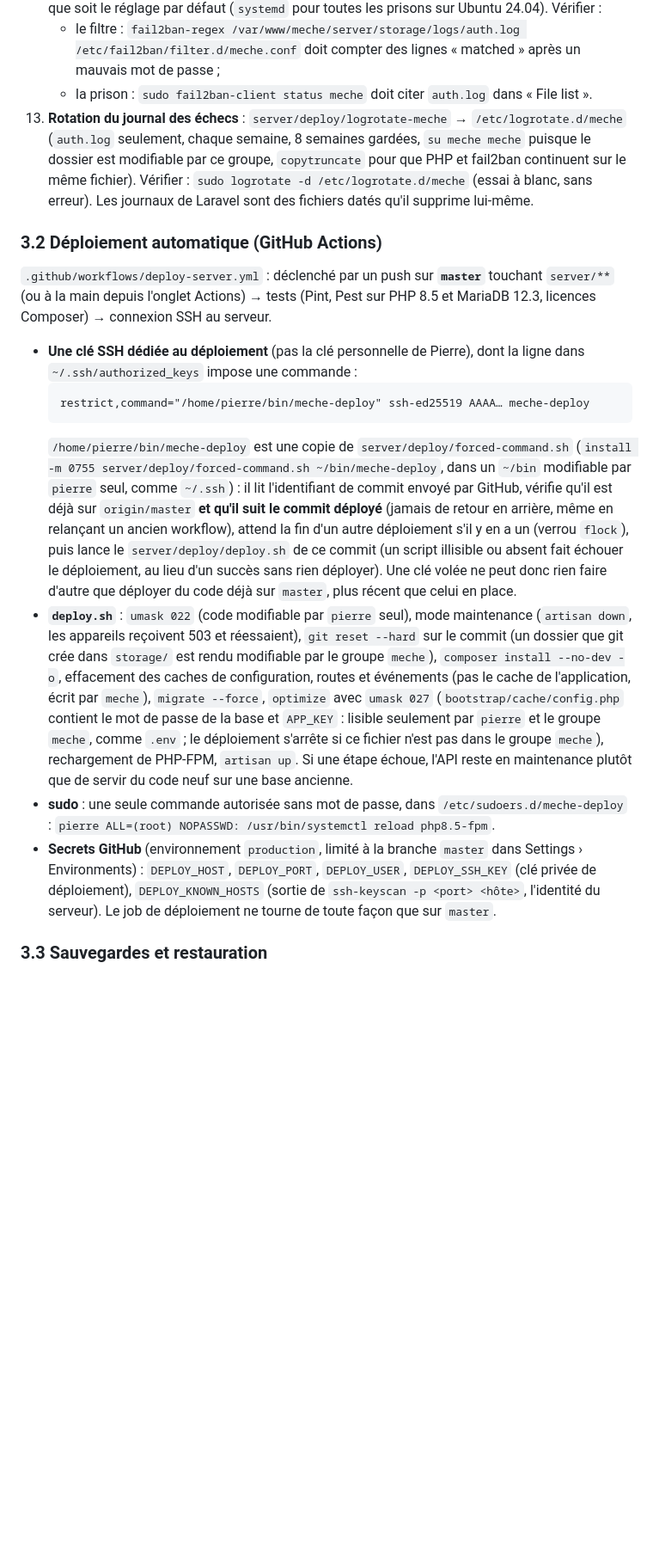
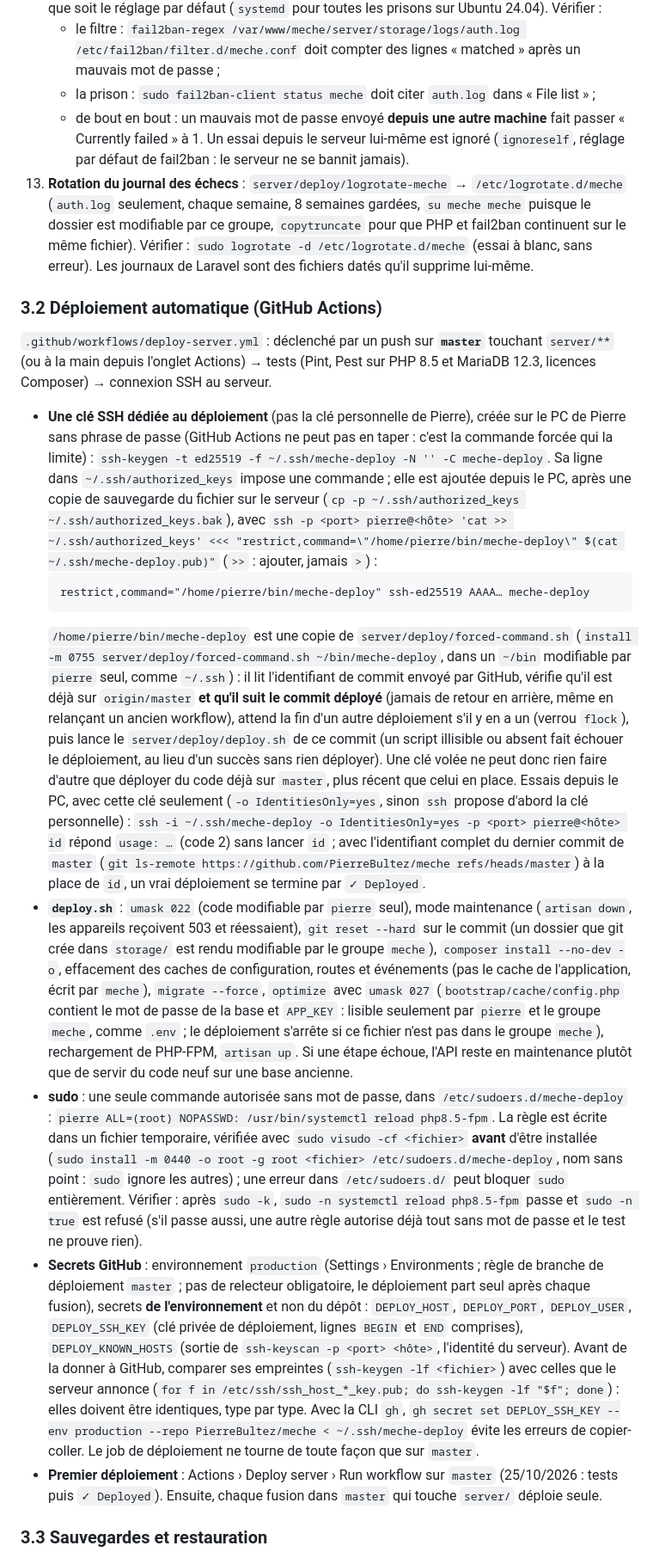
Before and after one commit to PierreBultez/meche, a Markdown page: docs/09-build-et-deploiement.md, the part around one of its changes. Shown at 86% size. Drawn GitHub-style; blank space fills up the shorter version.

Commit message:
docs: record what the first deployment taught
- step 9: certbot --redirect, renewal dry run, never overwrite the
  site file again after Certbot edited it;
- step 11: the system journal needs sudo, and the cron unit name varies;
- step 12: fail2ban ignores failures from the server itself (ignoreself):
  test from another machine;
- 3.2: deploy key created on the PC, authorized_keys line appended from
  the PC after a backup, tests with IdentitiesOnly, sudoers rule checked
  with visudo -cf before install, host key fingerprints compared before
  giving them to GitHub, environment secrets, first deployment done;
- docs/10: deployment done on 2026-10-25.

Co-Authored-By: Claude Opus 5.5 <noreply@anthropic.com>
Claude-Session: https://claude.ai/code/session_01KfAVhyAFjEHPKsaXSfiT3M

````diff
--- a/docs/09-build-et-deploiement.md
+++ b/docs/09-build-et-deploiement.md
@@ -83,21 +83,23 @@ Chaque étape est faite avec Claude Code, qui explique les commandes avant que P
     ```
 12. **fail2ban** : d'abord créer le journal, que l'API ne crée qu'au premier échec : `sudo install -m 0660 -o pierre -g meche /dev/null /var/www/meche/server/storage/logs/auth.log` (fail2ban refuse de démarrer, prison `sshd` comprise, si le fichier d'une de ses prisons manque : ne jamais le supprimer). Puis `server/deploy/fail2ban-filter.conf` → `/etc/fail2ban/filter.d/meche.conf`, `server/deploy/fail2ban-jail.conf` → `/etc/fail2ban/jail.d/meche.conf`, et `sudo fail2ban-client -t` (test de la configuration) avant `sudo systemctl reload fail2ban`. L'API écrit chaque échec de connexion ou de code d'invitation dans `storage/logs/auth.log` (un seul fichier, que fail2ban suit) ; 10 échecs en une heure bannissent l'adresse un jour. La prison impose `backend = auto`, pour lire le fichier quel que soit le réglage par défaut (`systemd` pour toutes les prisons sur Ubuntu 24.04). Vérifier :
     - le filtre : `fail2ban-regex /var/www/meche/server/storage/logs/auth.log /etc/fail2ban/filter.d/meche.conf` doit compter des lignes « matched » après un mauvais mot de passe ;
-    - la prison : `sudo fail2ban-client status meche` doit citer `auth.log` dans « File list ».
+    - la prison : `sudo fail2ban-client status meche` doit citer `auth.log` dans « File list » ;
+    - de bout en bout : un mauvais mot de passe envoyé **depuis une autre machine** fait passer « Currently failed » à 1. Un essai depuis le serveur lui-même est ignoré (`ignoreself`, réglage par défaut de fail2ban : le serveur ne se bannit jamais).
 13. **Rotation du journal des échecs** : `server/deploy/logrotate-meche` → `/etc/logrotate.d/meche` (`auth.log` seulement, chaque semaine, 8 semaines gardées, `su meche meche` puisque le dossier est modifiable par ce groupe, `copytruncate` pour que PHP et fail2ban continuent sur le même fichier). Vérifier : `sudo logrotate -d /etc/logrotate.d/meche` (essai à blanc, sans erreur). Les journaux de Laravel sont des fichiers datés qu'il supprime lui-même.
 
 ### 3.2 Déploiement automatique (GitHub Actions)
 
 `.github/workflows/deploy-server.yml` : déclenché par un push sur **`master`** touchant `server/**` (ou à la main depuis l'onglet Actions) → tests (Pint, Pest sur PHP 8.5 et MariaDB 12.3, licences Composer) → connexion SSH au serveur.
 
-- **Une clé SSH dédiée au déploiement** (pas la clé personnelle de Pierre), dont la ligne dans `~/.ssh/authorized_keys` impose une commande :
+- **Une clé SSH dédiée au déploiement** (pas la clé personnelle de Pierre), créée sur le PC de Pierre sans phrase de passe (GitHub Actions ne peut pas en taper : c'est la commande forcée qui la limite) : `ssh-keygen -t ed25519 -f ~/.ssh/meche-deploy -N '' -C meche-deploy`. Sa ligne dans `~/.ssh/authorized_keys` impose une commande ; elle est ajoutée depuis le PC, après une copie de sauvegarde du fichier sur le serveur (`cp -p ~/.ssh/authorized_keys ~/.ssh/authorized_keys.bak`), avec `ssh -p <port> pierre@<hôte> 'cat >> ~/.ssh/authorized_keys' <<< "restrict,command=\"/home/pierre/bin/meche-deploy\" $(cat ~/.ssh/meche-deploy.pub)"` (`>>` : ajouter, jamais `>`) :
   ```
   restrict,command="/home/pierre/bin/meche-deploy" ssh-ed25519 AAAA… meche-deploy
   ```
-  `/home/pierre/bin/meche-deploy` est une copie de `server/deploy/forced-command.sh` (`install -m 0755 server/deploy/forced-command.sh ~/bin/meche-deploy`, dans un `~/bin` modifiable par `pierre` seul, comme `~/.ssh`) : il lit l'identifiant de commit envoyé par GitHub, vérifie qu'il est déjà sur `origin/master` **et qu'il suit le commit déployé** (jamais de retour en arrière, même en relançant un ancien workflow), attend la fin d'un autre déploiement s'il y en a un (verrou `flock`), puis lance le `server/deploy/deploy.sh` de ce commit (un script illisible ou absent fait échouer le déploiement, au lieu d'un succès sans rien déployer). Une clé volée ne peut donc rien faire d'autre que déployer du code déjà sur `master`, plus récent que celui en place.
+  `/home/pierre/bin/meche-deploy` est une copie de `server/deploy/forced-command.sh` (`install -m 0755 server/deploy/forced-command.sh ~/bin/meche-deploy`, dans un `~/bin` modifiable par `pierre` seul, comme `~/.ssh`) : il lit l'identifiant de commit envoyé par GitHub, vérifie qu'il est déjà sur `origin/master` **et qu'il suit le commit déployé** (jamais de retour en arrière, même en relançant un ancien workflow), attend la fin d'un autre déploiement s'il y en a un (verrou `flock`), puis lance le `server/deploy/deploy.sh` de ce commit (un script illisible ou absent fait échouer le déploiement, au lieu d'un succès sans rien déployer). Une clé volée ne peut donc rien faire d'autre que déployer du code déjà sur `master`, plus récent que celui en place. Essais depuis le PC, avec cette clé seulement (`-o IdentitiesOnly=yes`, sinon `ssh` propose d'abord la clé personnelle) : `ssh -i ~/.ssh/meche-deploy -o IdentitiesOnly=yes -p <port> pierre@<hôte> id` répond `usage: …` (code 2) sans lancer `id` ; avec l'identifiant complet du dernier commit de `master` (`git ls-remote https://github.com/PierreBultez/meche refs/heads/master`) à la place de `id`, un vrai déploiement se termine par `✓ Deployed`.
 - **`deploy.sh`** : `umask 022` (code modifiable par `pierre` seul), mode maintenance (`artisan down`, les appareils reçoivent 503 et réessaient), `git reset --hard` sur le commit (un dossier que git crée dans `storage/` est rendu modifiable par le groupe `meche`), `composer install --no-dev -o`, effacement des caches de configuration, routes et événements (pas le cache de l'application, écrit par `meche`), `migrate --force`, `optimize` avec `umask 027` (`bootstrap/cache/config.php` contient le mot de passe de la base et `APP_KEY` : lisible seulement par `pierre` et le groupe `meche`, comme `.env` ; le déploiement s'arrête si ce fichier n'est pas dans le groupe `meche`), rechargement de PHP-FPM, `artisan up`. Si une étape échoue, l'API reste en maintenance plutôt que de servir du code neuf sur une base ancienne.
-- **sudo** : une seule commande autorisée sans mot de passe, dans `/etc/sudoers.d/meche-deploy` : `pierre ALL=(root) NOPASSWD: /usr/bin/systemctl reload php8.5-fpm`.
-- **Secrets GitHub** (environnement `production`, limité à la branche `master` dans Settings › Environments) : `DEPLOY_HOST`, `DEPLOY_PORT`, `DEPLOY_USER`, `DEPLOY_SSH_KEY` (clé privée de déploiement), `DEPLOY_KNOWN_HOSTS` (sortie de `ssh-keyscan -p <port> <hôte>`, l'identité du serveur). Le job de déploiement ne tourne de toute façon que sur `master`.
+- **sudo** : une seule commande autorisée sans mot de passe, dans `/etc/sudoers.d/meche-deploy` : `pierre ALL=(root) NOPASSWD: /usr/bin/systemctl reload php8.5-fpm`. La règle est écrite dans un fichier temporaire, vérifiée avec `sudo visudo -cf <fichier>` **avant** d'être installée (`sudo install -m 0440 -o root -g root <fichier> /etc/sudoers.d/meche-deploy`, nom sans point : `sudo` ignore les autres) ; une erreur dans `/etc/sudoers.d/` peut bloquer `sudo` entièrement. Vérifier : après `sudo -k`, `sudo -n systemctl reload php8.5-fpm` passe et `sudo -n true` est refusé (s'il passe aussi, une autre règle autorise déjà tout sans mot de passe et le test ne prouve rien).
+- **Secrets GitHub** : environnement `production` (Settings › Environments ; règle de branche de déploiement `master` ; pas de relecteur obligatoire, le déploiement part seul après chaque fusion), secrets **de l'environnement** et non du dépôt : `DEPLOY_HOST`, `DEPLOY_PORT`, `DEPLOY_USER`, `DEPLOY_SSH_KEY` (clé privée de déploiement, lignes `BEGIN` et `END` comprises), `DEPLOY_KNOWN_HOSTS` (sortie de `ssh-keyscan -p <port> <hôte>`, l'identité du serveur). Avant de la donner à GitHub, comparer ses empreintes (`ssh-keygen -lf <fichier>`) avec celles que le serveur annonce (`for f in /etc/ssh/ssh_host_*_key.pub; do ssh-keygen -lf "$f"; done`) : elles doivent être identiques, type par type. Avec la CLI `gh`, `gh secret set DEPLOY_SSH_KEY --env production --repo PierreBultez/meche < ~/.ssh/meche-deploy` évite les erreurs de copier-coller. Le job de déploiement ne tourne de toute façon que sur `master`.
+- **Premier déploiement** : Actions › Deploy server › Run workflow sur `master` (25/10/2026 : tests puis `✓ Deployed`). Ensuite, chaque fusion dans `master` qui touche `server/` déploie seule.
 
 ### 3.3 Sauvegardes et restauration
 
````
Also changed, not shown: other parts of docs/09-build-et-deploiement.md (+3 -3 lines), docs/10-feuille-de-route.md (+1 -1 lines).
